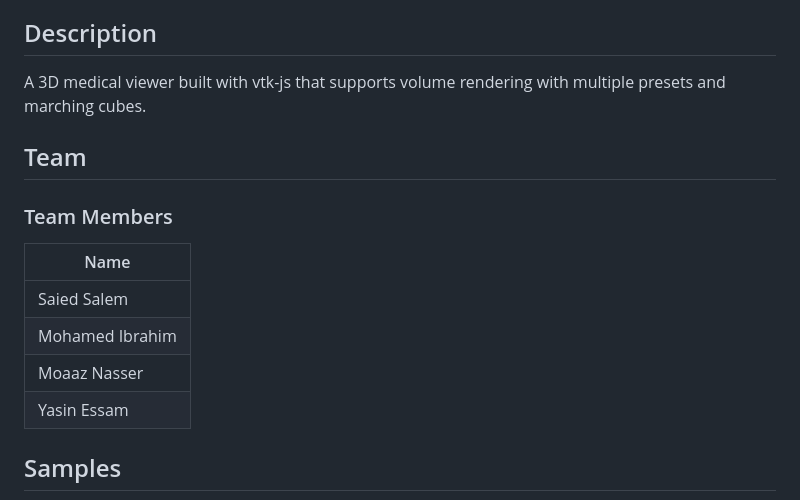
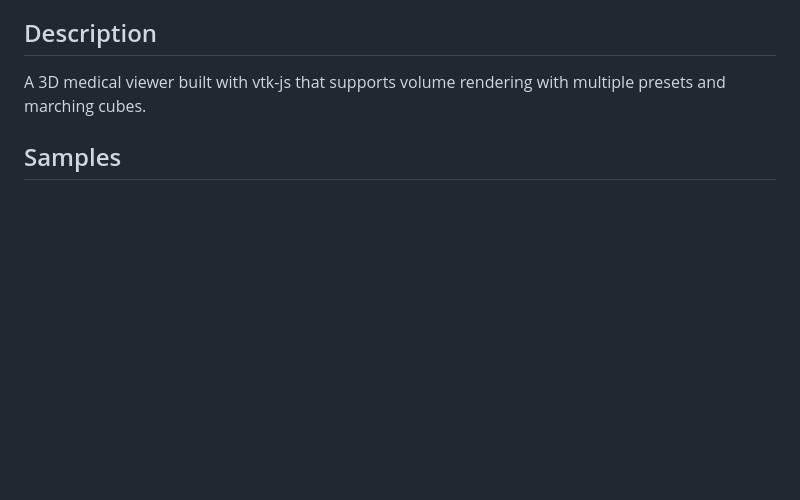
Before and after one commit to Yasien99/3d-Medical_Volume_Rendering, a Markdown page: README.md, the part around the change. Rendered like a GitHub page; blank space fills up the shorter version.

```diff
--- a/README.md
+++ b/README.md
@@ -10,15 +10,6 @@
 
 ## Description
 A 3D medical viewer built with vtk-js that supports volume rendering with multiple presets and marching cubes.
-
-## Team
-### Team Members
-| Name|
-|----------------|
-| Saied Salem|
-| Mohamed Ibrahim|
-| Moaaz Nasser|
-| Yasin Essam|
 
 ## Samples
 ![Demo Sample](docs/demo.png)
```
